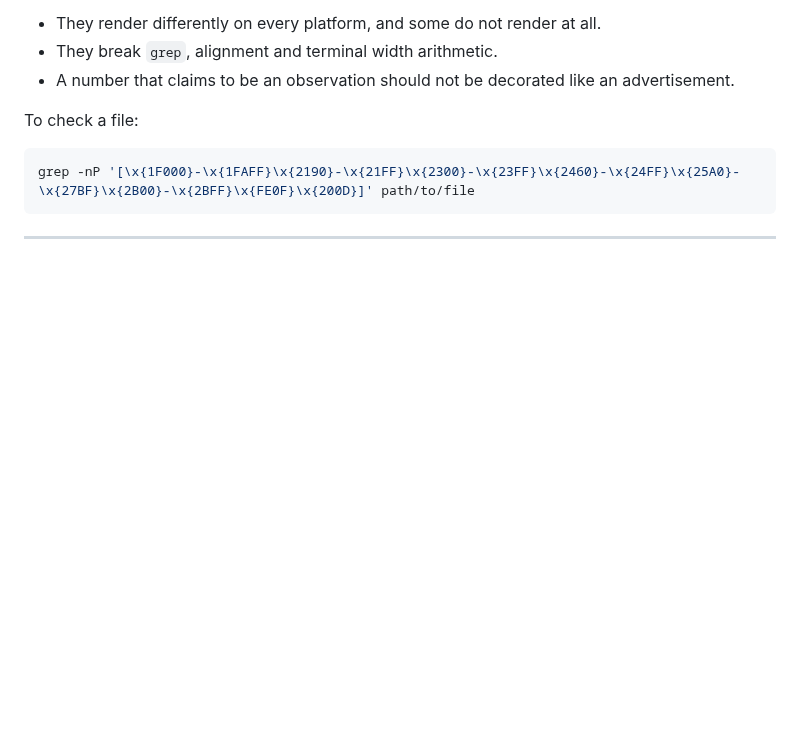
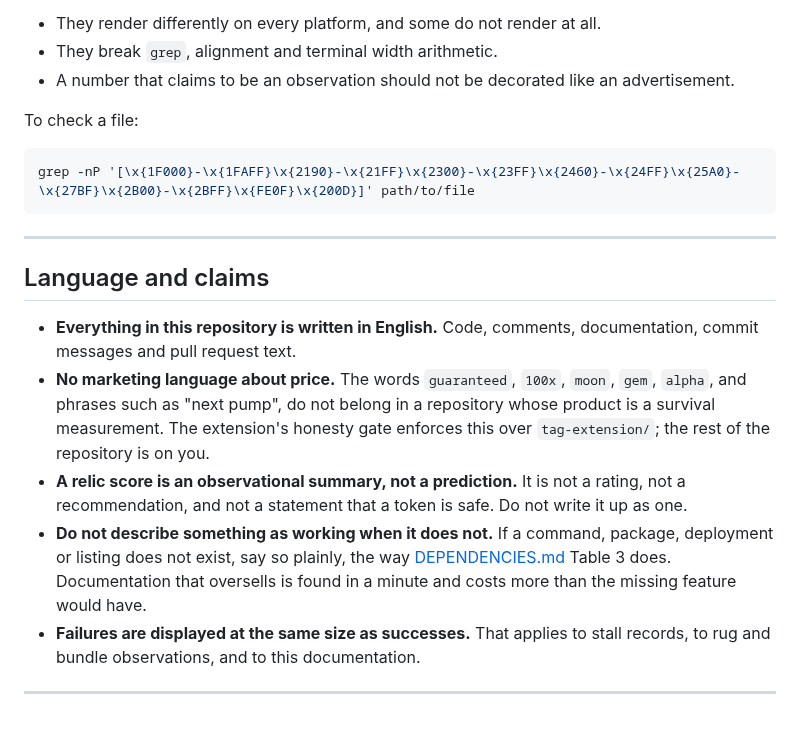
Before and after one commit to BazrMarket/bazr, a Markdown page: CONTRIBUTING.md, the part around the change. Drawn GitHub-style; blank space fills up the shorter version.

Commit message:
write the language and claims section of CONTRIBUTING

````diff
--- a/CONTRIBUTING.md
+++ b/CONTRIBUTING.md
@@ -331,3 +331,23 @@ grep -nP '[\x{1F000}-\x{1FAFF}\x{2190}-\x{21FF}\x{2300}-\x{23FF}\x{2460}-\x{24FF
 ```
 
 ---
+
+## Language and claims
+
+- **Everything in this repository is written in English.** Code, comments,
+  documentation, commit messages and pull request text.
+- **No marketing language about price.** The words `guaranteed`, `100x`, `moon`,
+  `gem`, `alpha`, and phrases such as "next pump", do not belong in a repository
+  whose product is a survival measurement. The extension's honesty gate enforces
+  this over `tag-extension/`; the rest of the repository is on you.
+- **A relic score is an observational summary, not a prediction.** It is not a
+  rating, not a recommendation, and not a statement that a token is safe. Do not
+  write it up as one.
+- **Do not describe something as working when it does not.** If a command,
+  package, deployment or listing does not exist, say so plainly, the way
+  [DEPENDENCIES.md](DEPENDENCIES.md) Table 3 does. Documentation that oversells
+  is found in a minute and costs more than the missing feature would have.
+- **Failures are displayed at the same size as successes.** That applies to stall
+  records, to rug and bundle observations, and to this documentation.
+
+---
````
